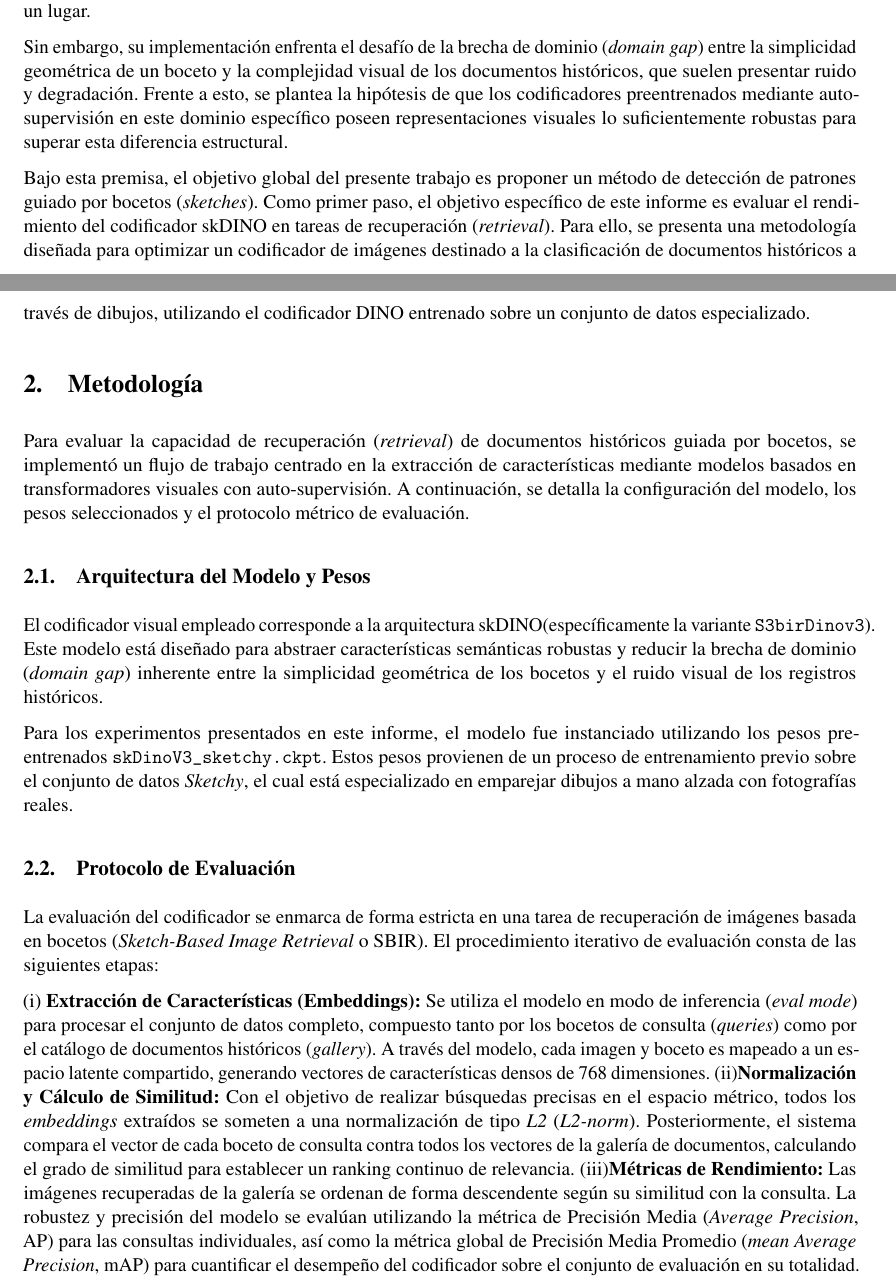
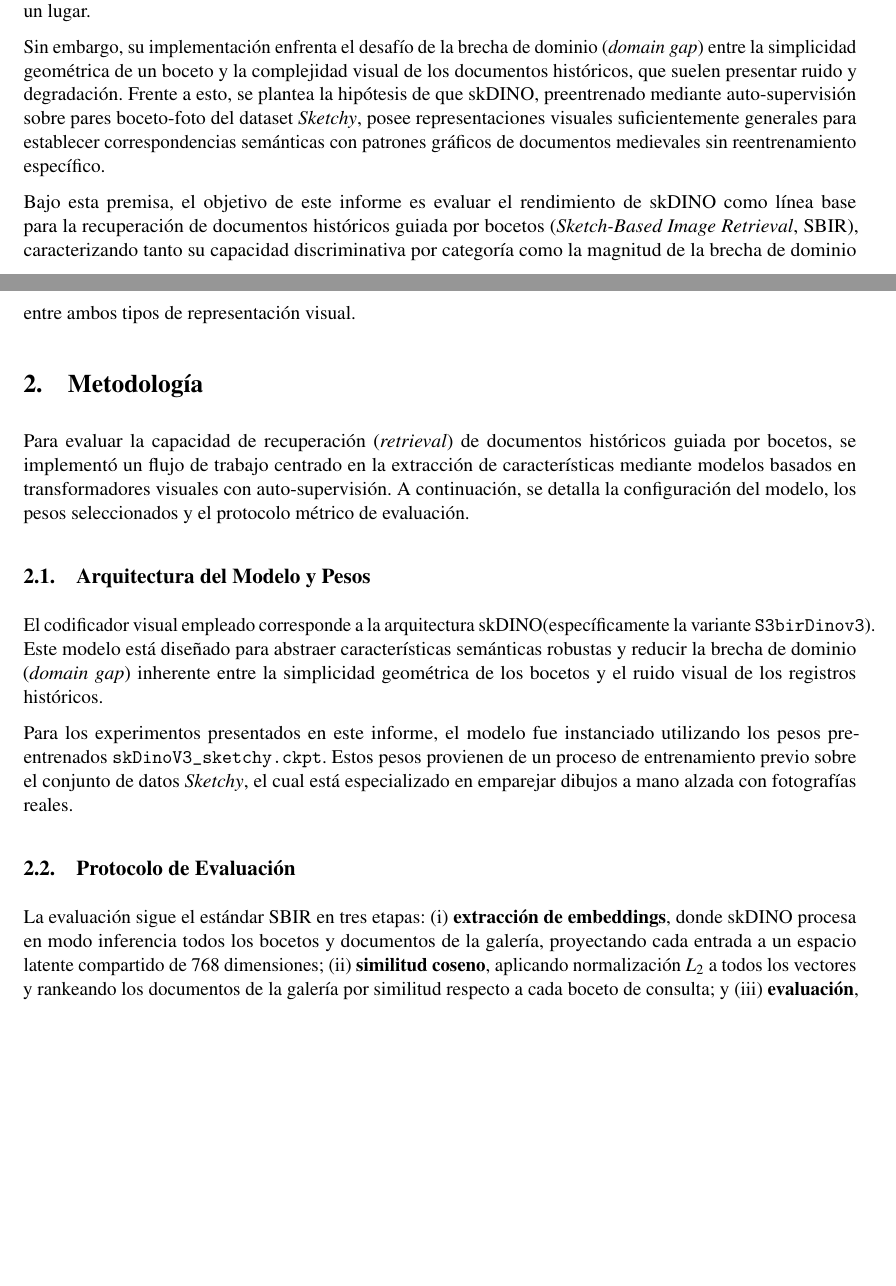
Before and after one commit to LukasWolff2002/TAREA_1_RECON_VISUAL, a LaTeX document (INFORME/informe.tex): two parts of pages 1 and 2 of 8, joined at a grey line, cut so that both start at the same text, the shorter picture padded with empty space. Compiled offline with pdfLaTeX.

Commit message:
avance en informe

```diff
--- a/INFORME/informe.tex
+++ b/INFORME/informe.tex
@@ -124,9 +124,20 @@
 
 Con el objetivo de mejorar el análisis de documentos históricos, se han desarrollado diversas soluciones basadas en inteligencia artificial. Estas abarcan desde el reconocimiento de patrones textuales hasta la extracción de características visuales en imágenes de documentos, tal como se expone en el estudio de \cite{saavedra2025leveraging}. En este contexto, una de las metodologías emergentes es el uso de codificadores de imágenes basados en bocetos (\textit{sketch-based image encoders}), cuyo enfoque se fundamenta en la premisa de que los dibujos a mano alzada constituyen un medio rápido, intuitivo y eficaz para abstraer conceptos visuales. La importancia de estas representaciones abstractas es tal que ha impulsado avances recientes en la síntesis automática de bocetos mediante modelos generativos complejos \cite{wu2025one}. Llevando este potencial al ámbito del análisis patrimonial, estudios recientes \cite{torres2021compact, wang2024sketchy} han demostrado que los \textit{sketches} no solo son útiles para representar ideas de manera ágil, sino que también pueden mejorar significativamente el rendimiento en tareas de clasificación y recuperación de registros históricos. Esto ocurre porque los bocetos logran capturar información estructural y semántica que a menudo está ausente o es difícil de describir en el texto, como la silueta arquitectónica de un edificio o la disposición espacial de un lugar.
 
-Sin embargo, su implementación enfrenta el desafío de la brecha de dominio (\textit{domain gap}) entre la simplicidad geométrica de un boceto y la complejidad visual de los documentos históricos, que suelen presentar ruido y degradación. Frente a esto, se plantea la hipótesis de que los codificadores preentrenados mediante auto-supervisión en este dominio específico poseen representaciones visuales lo suficientemente robustas para superar esta diferencia estructural.
+Sin embargo, su implementación enfrenta el desafío de la brecha de dominio
+(\textit{domain gap}) entre la simplicidad geométrica de un boceto y la complejidad
+visual de los documentos históricos, que suelen presentar ruido y degradación.
+Frente a esto, se plantea la hipótesis de que skDINO, preentrenado mediante
+auto-supervisión sobre pares boceto-foto del dataset \textit{Sketchy}, posee
+representaciones visuales suficientemente generales para establecer correspondencias
+semánticas con patrones gráficos de documentos medievales sin reentrenamiento
+específico.
 
-Bajo esta premisa, el objetivo global del presente trabajo es proponer un método de detección de patrones guiado por bocetos (\textit{sketches}). Como primer paso, el objetivo específico de este informe es evaluar el rendimiento del codificador skDINO en tareas de recuperación (\textit{retrieval}). Para ello, se presenta una metodología diseñada para optimizar un codificador de imágenes destinado a la clasificación de documentos históricos a través de dibujos, utilizando el codificador DINO entrenado sobre un conjunto de datos especializado.
+Bajo esta premisa, el objetivo de este informe es evaluar el rendimiento de
+skDINO como línea base para la recuperación de documentos históricos guiada por
+bocetos (\textit{Sketch-Based Image Retrieval}, SBIR), caracterizando tanto su
+capacidad discriminativa por categoría como la magnitud de la brecha de dominio
+entre ambos tipos de representación visual.
 
 \section{Metodología}
 
@@ -138,6 +149,10 @@ El codificador visual empleado corresponde a la arquitectura skDINO(específicam
 Para los experimentos presentados en este informe, el modelo fue instanciado utilizando los pesos pre-entrenados \texttt{skDinoV3\_sketchy.ckpt}. Estos pesos provienen de un proceso de entrenamiento previo sobre el conjunto de datos \textit{Sketchy}, el cual está especializado en emparejar dibujos a mano alzada con fotografías reales.
 
 \subsection{Protocolo de Evaluación}
-La evaluación del codificador se enmarca de forma estricta en una tarea de recuperación de imágenes basada en bocetos (\textit{Sketch-Based Image Retrieval} o SBIR). El procedimiento iterativo de evaluación consta de las siguientes etapas:
 
-(i) \textbf{Extracción de Características (Embeddings):} Se utiliza el modelo en modo de inferencia (\textit{eval mode}) para procesar el conjunto de datos completo, compuesto tanto por los bocetos de consulta (\textit{queries}) como por el catálogo de documentos históricos (\textit{gallery}). A través del modelo, cada imagen y boceto es mapeado a un espacio latente compartido, generando vectores de características densos de 768 dimensiones. (ii)\textbf{Normalización y Cálculo de Similitud:} Con el objetivo de realizar búsquedas precisas en el espacio métrico, todos los \textit{embeddings} extraídos se someten a una normalización de tipo \textit{L2} (\textit{L2-norm}). Posteriormente, el sistema compara el vector de cada boceto de consulta contra todos los vectores de la galería de documentos, calculando el grado de similitud para establecer un ranking continuo de relevancia. (iii)\textbf{Métricas de Rendimiento:} Las imágenes recuperadas de la galería se ordenan de forma descendente según su similitud con la consulta. La robustez y precisión del modelo se evalúan utilizando la métrica de Precisión Media (\textit{Average Precision}, AP) para las consultas individuales, así como la métrica global de Precisión Media Promedio (\textit{mean Average Precision}, mAP) para cuantificar el desempeño del codificador sobre el conjunto de evaluación en su totalidad.
+La evaluación sigue el estándar SBIR en tres etapas: (i)~\textbf{extracción de
+embeddings}, donde skDINO procesa en modo inferencia todos los bocetos y documentos
+de la galería, proyectando cada entrada a un espacio latente compartido de 768
+dimensiones; (ii)~\textbf{similitud coseno}, aplicando normalización $L_2$ a todos
+los vectores y rankeando los documentos de la galería por similitud respecto a cada
+boceto de consulta; y (iii)~\textbf{evaluación}, cuantificando el rendimiento
@@ -180,3 +208,5 @@ Para este proyecto se ocuparon 2 datasets, el primer dataset cosnta de 456 Sketc
+     categoría \textit{croix}, evidenciando la brecha de dominio entre ambas
+     representaciones.}
      \label{fig:resultados_completos}
 \end{figure}
 
```
Also changed, not shown: INFORME/informe.tex (31 more changed lines).
